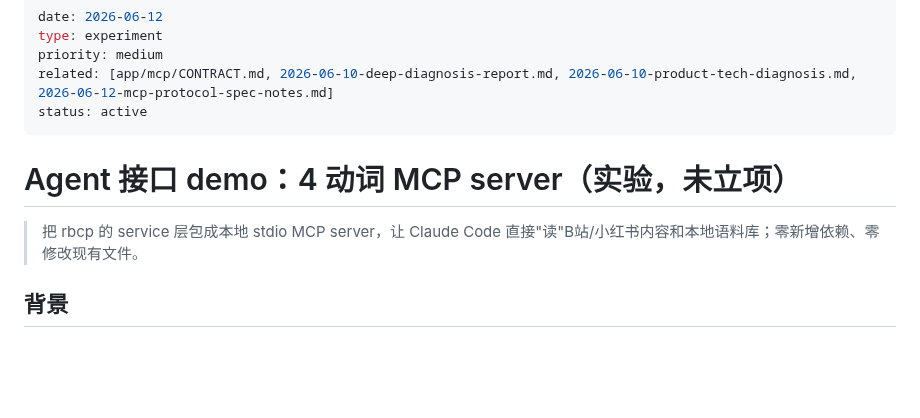
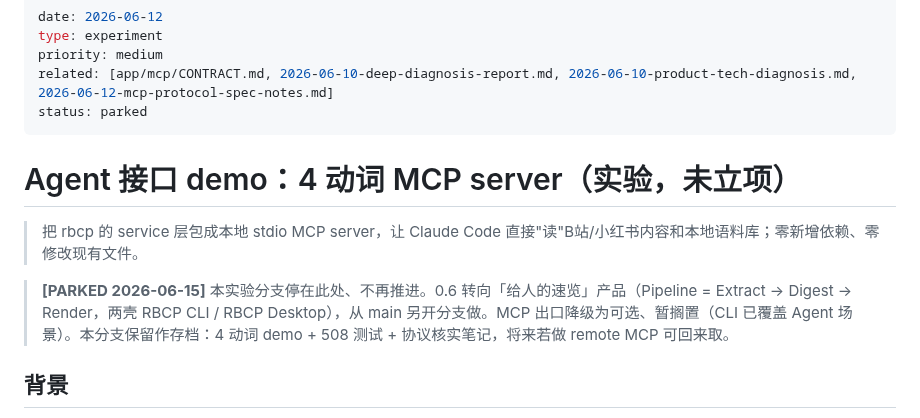
Before and after one commit to MuChengZJU/red-blue-cp, a Markdown page: docs/devlog/2026-06-12-agent-interface-demo.md, the part around the change. GitHub-like rendering; blank space fills up the shorter version.

Commit message:
exp(docs): checkpoint exp 分支并标记 parked（6-10 诊断落盘 + 0.6 转向速览产品说明）
Co-Authored-By: Claude Opus 4.8 (1M context) <noreply@anthropic.com>

```diff
--- a/docs/devlog/2026-06-12-agent-interface-demo.md
+++ b/docs/devlog/2026-06-12-agent-interface-demo.md
@@ -3,12 +3,14 @@ date: 2026-06-12
 type: experiment
 priority: medium
 related: [app/mcp/CONTRACT.md, 2026-06-10-deep-diagnosis-report.md, 2026-06-10-product-tech-diagnosis.md, 2026-06-12-mcp-protocol-spec-notes.md]
-status: active
+status: parked
 ---
 
 # Agent 接口 demo：4 动词 MCP server（实验，未立项）
 
 > 把 rbcp 的 service 层包成本地 stdio MCP server，让 Claude Code 直接"读"B站/小红书内容和本地语料库；零新增依赖、零修改现有文件。
+
+> **[PARKED 2026-06-15]** 本实验分支停在此处、不再推进。0.6 转向「给人的速览」产品（Pipeline = Extract → Digest → Render，两壳 RBCP CLI / RBCP Desktop），从 main 另开分支做。MCP 出口降级为可选、暂搁置（CLI 已覆盖 Agent 场景）。本分支保留作存档：4 动词 demo + 508 测试 + 协议核实笔记，将来若做 remote MCP 可回来取。
 
 ## 背景
 
```
Also changed, not shown: docs/devlog/2026-06-10-deep-diagnosis-report.md (added, +160 -0 lines), docs/devlog/2026-06-10-product-tech-diagnosis.md (added, +117 -0 lines).
